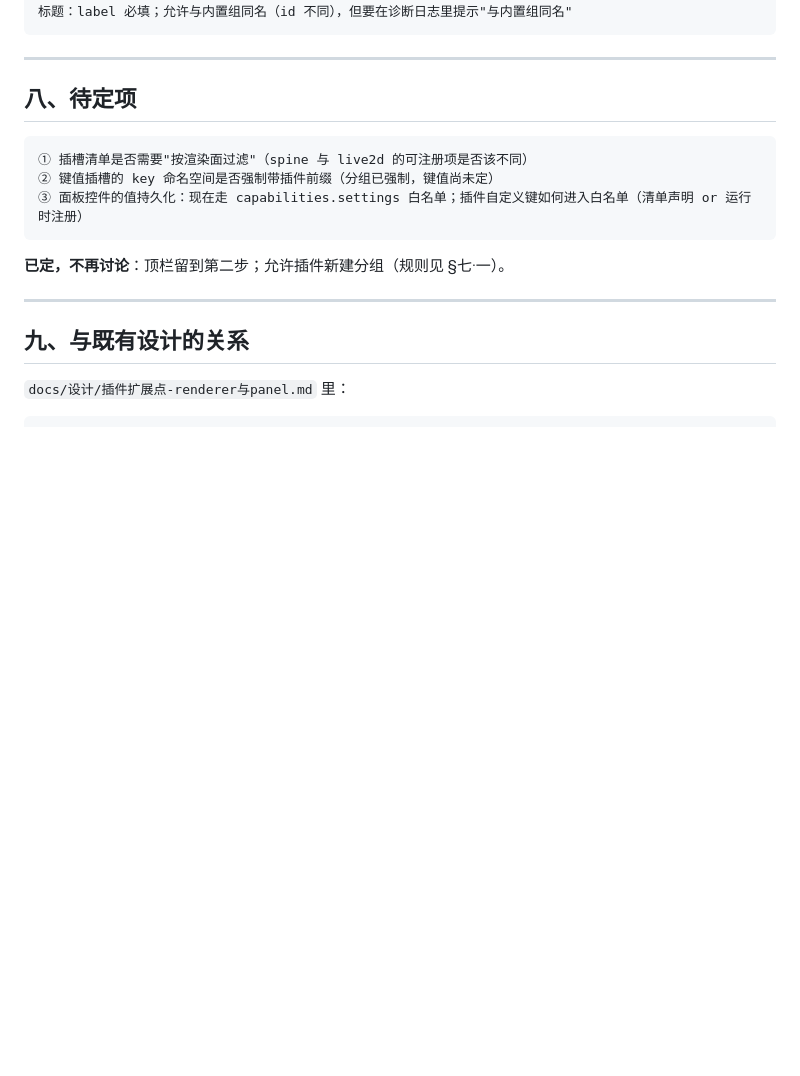
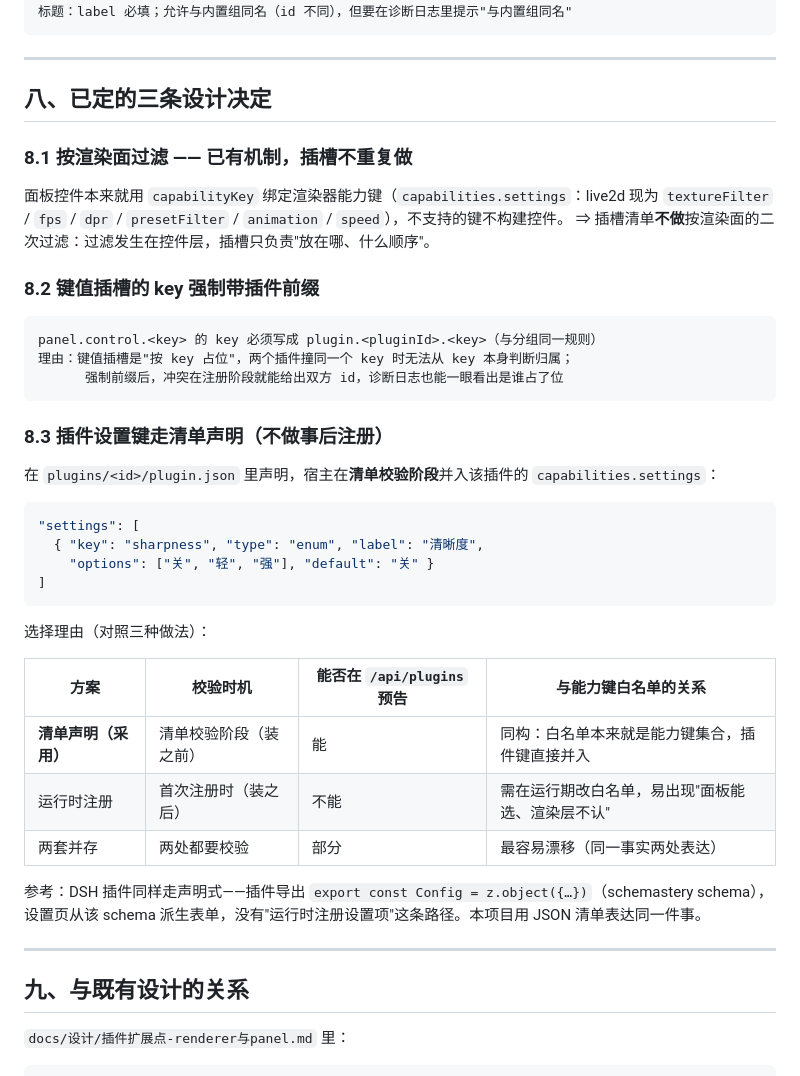
Before and after one commit to EIGHTfs/ModelStage, a Markdown page: docs/设计/插件插槽.md, the part around the change. Drawn GitHub-style; blank space fills up the shorter version.

Commit message:
docs(design): 插槽草案三条待定项全部定案
§八 由「待定项」改为「已定的三条设计决定」：

8.1 按渲染面过滤 —— 已有机制，插槽不重复做
  控件本就用 capabilityKey 绑定渲染器能力键（capabilities.settings），不支持的键不构建控件；
  过滤发生在控件层，插槽只负责位置与顺序。

8.2 键值插槽 key 强制带插件前缀
  panel.control.<key> 的 key 必须写成 plugin.<pluginId>.<key>（与分组同规则）；
  理由：键值插槽按 key 占位，撞 key 时无法从 key 判断归属，强制前缀后冲突在注册阶段即可给出双方 id。

8.3 插件设置键走清单声明，不做事后注册
  在 plugin.json 里声明 settings 数组（key/type/label/options/default），宿主在清单校验阶段
  并入该插件的 capabilities.settings；附三种做法对照表（校验时机 / 能否预告 / 与白名单关系）。
  参考依据：DSH 插件同样是声明式——导出 export const Config = z.object({...})（schemastery schema），
  设置页从 schema 派生表单，不存在运行时注册设置项的路径。

````diff
--- a/docs/设计/插件插槽.md
+++ b/docs/设计/插件插槽.md
@@ -175,15 +175,43 @@ register() 返回 disposer；宿主把它登记进该插件的 effect 列表
 
 ---
 
-## 八、待定项
+## 八、已定的三条设计决定
+
+### 8.1 按渲染面过滤 —— 已有机制，插槽不重复做
+
+面板控件本来就用 `capabilityKey` 绑定渲染器能力键（`capabilities.settings`：live2d 现为
+`textureFilter` / `fps` / `dpr` / `presetFilter` / `animation` / `speed`），不支持的键不构建控件。
+⇒ 插槽清单**不做**按渲染面的二次过滤：过滤发生在控件层，插槽只负责"放在哪、什么顺序"。
+
+### 8.2 键值插槽的 key 强制带插件前缀
 
 ```
-① 插槽清单是否需要"按渲染面过滤"（spine 与 live2d 的可注册项是否该不同）
-② 键值插槽的 key 命名空间是否强制带插件前缀（分组已强制，键值尚未定）
-③ 面板控件的值持久化：现在走 capabilities.settings 白名单；插件自定义键如何进入白名单（清单声明 or 运行时注册）
+panel.control.<key> 的 key 必须写成 plugin.<pluginId>.<key>（与分组同一规则）
+理由：键值插槽是"按 key 占位"，两个插件撞同一个 key 时无法从 key 本身判断归属；
+      强制前缀后，冲突在注册阶段就能给出双方 id，诊断日志也能一眼看出是谁占了位
 ```
 
-**已定，不再讨论**：顶栏留到第二步；允许插件新建分组（规则见 §七·一）。
+### 8.3 插件设置键走清单声明（不做事后注册）
+
+在 `plugins/<id>/plugin.json` 里声明，宿主在**清单校验阶段**并入该插件的 `capabilities.settings`：
+
+```json
+"settings": [
+  { "key": "sharpness", "type": "enum", "label": "清晰度",
+    "options": ["关", "轻", "强"], "default": "关" }
+]
+```
+
+选择理由（对照三种做法）：
+
+| 方案 | 校验时机 | 能否在 `/api/plugins` 预告 | 与能力键白名单的关系 |
+|---|---|---|---|
+| **清单声明（采用）** | 清单校验阶段（装之前） | 能 | 同构：白名单本来就是能力键集合，插件键直接并入 |
+| 运行时注册 | 首次注册时（装之后） | 不能 | 需在运行期改白名单，易出现"面板能选、渲染层不认" |
+| 两套并存 | 两处都要校验 | 部分 | 最容易漂移（同一事实两处表达） |
+
+参考：DSH 插件同样走声明式——插件导出 `export const Config = z.object({…})`（schemastery schema），
+设置页从该 schema 派生表单，没有"运行时注册设置项"这条路径。本项目用 JSON 清单表达同一件事。
 
 ---
 
````
